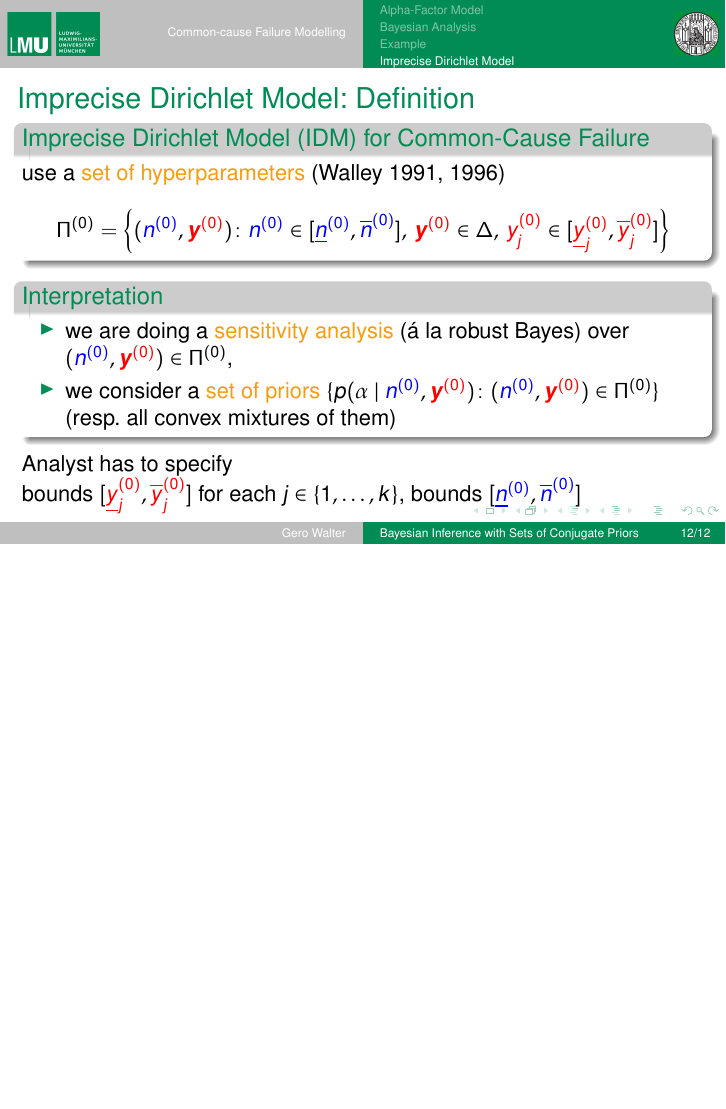
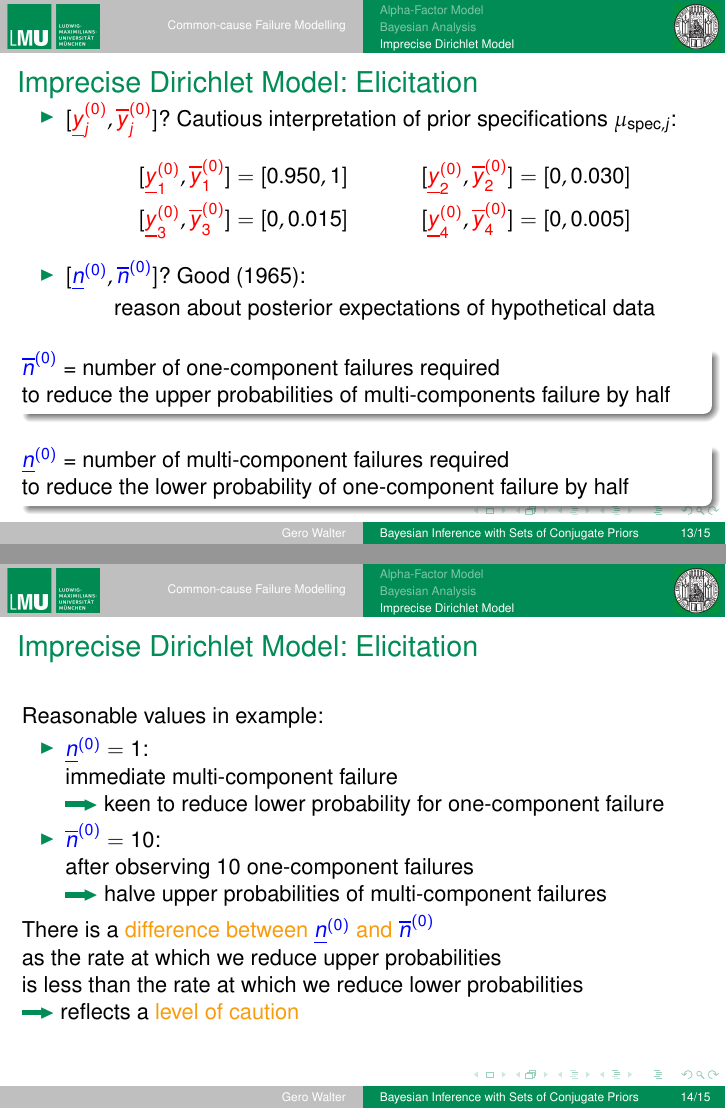
Before and after one commit to geeeero/diss, LaTeX slides (talk/talk.tex): page 12 of 12 before the commit and pages 13 and 14 of 15 after it, the two joined at a grey line, the shorter picture padded with empty space. Compiled offline with pdfLaTeX.

Commit message:
talk: rest of Matthias talk, colour gradient for parameter set symbol

```diff
--- a/talk/talk.tex
+++ b/talk/talk.tex
@@ -99,8 +100,9 @@
 \def\yzur{\rot{\yzu}}
 \def\ynlr{\rot{\ynl}}
 \def\ynur{\rot{\ynu}}
-\def\yzjlr{\rot{\ul{y}\uz_j}}
-\def\yzjur{\rot{\ol{y}\uz_j}}
+\def\yzjlr#1{\rot{\ul{y}\uz_#1}}
+\def\yzjur#1{\rot{\ol{y}\uz_#1}}
+
 
 \def\nzg{\gruen{\nz}}
 \def\nng{\gruen{\nn}}
@@ -327,7 +349,7 @@ Right: Wikimedia Commons,\\[-1.8ex]
   \end{center}
 \end{frame}
 
-\subsection{Example}
+%\subsection{Example}
 
 \begin{frame}{Example: Prior and Data}
   (taken from Kelly \& Atwood, 2011) %\cite{2011:kelly:atwood})
@@ -424,19 +446,66 @@ use a \alert{set of hyperparameters}
         \colon
         \nzg\in[\nzlg,\nzug],\,
         \byzr\in\Delta,\,
-        \yzjr\in[\yzjlr,\yzjur]
+        \yzjr\in[\yzjlr{j},\yzjur{j}]
       \right\}
     \end{align*}
 \end{block}
 \begin{block}{Interpretation}
 \begin{itemize}
-  \item we are doing a \alert{sensitivity analysis} (\'a la robust Bayes) over $(\nzg,\byzr) \in \PZc$,
-  \item we consider a \alert{set of priors} $\{p(\alpha\mid\nzg,\byzr) \colon (\nzg,\byzr) \in \PZc\}$
+  \item we are doing a \alert{sensitivity analysis} (\'a la robust Bayes) over $(\nzg,\byzr) \in \PZc$
+  \item we consider a \alert{set of priors} $\big\{p(\alpha\mid\nzg,\byzr) \colon (\nzg,\byzr) \in \PZc\big\}$
   (resp.\ all convex mixtures of them)
 \end{itemize}
 \end{block}
 Analyst has to specify \\
-    bounds $[\yzjlr,\yzjur]$ for each $j\in\{1,\dots,k\}$, %\\
-    bounds $[\nzlg,\nzug]$
+    bounds $[\nzlg,\nzug]$ and
+    bounds $[\yzjlr{j},\yzjur{j}]$ for each $j\in\{1,\dots,k\}$ %\\
 \end{frame}
 
+\begin{frame}{Imprecise Dirichlet Model: Elicitation}
+  \begin{itemize}
+  \item   $[\yzjlr{j},\yzjur{j}]$? Cautious interpretation of prior specifications $\mu_{\text{spec},j}$:
+  \begin{align*}
+    [\yzjlr{1},\yzjur{1}]&=[0.950,1]
+    &
+    [\yzjlr{2},\yzjur{2}]&=[0,0.030]
+    \\
+    [\yzjlr{3},\yzjur{3}]&=[0,0.015]
+    &
+    [\yzjlr{4},\yzjur{4}]&=[0,0.005]
+  \end{align*}
+  \item  $[\nzlg,\nzug]$? Good (1965): \\ %\cite{1965:good}: \\
+    \begin{center}
+    reason about posterior expectations of hypothetical data
+    \end{center}
+  \end{itemize}
+  \begin{alertblock}{}
+    $\nzug$ = number of one-component failures required \\
+    to reduce the upper probabilities of multi-components failure by half
+  \end{alertblock}
+  \begin{alertblock}{}
+    $\nzlg$ = number of multi-component failures required \\
+    to reduce the lower probability of one-component failure by half
+  \end{alertblock}
+\end{frame}
+
+\begin{frame}{Imprecise Dirichlet Model: Elicitation}
+  Reasonable values in example:
+  \begin{itemize}
+  \item
+    $\nzlg=1$: \\
+    immediate multi-component failure
+    \\
+    \then\ keen to reduce lower probability for one-component failure
+  \item
+    $\nzug=10$: \\
+    after observing $10$ one-component failures \\
+    \then\ halve upper probabilities of multi-component failures
+  \end{itemize}
+  There is a \alert{difference between $\nzlg$ and $\nzug$} \\
+  as the rate at which we reduce upper probabilities \\
+  is less than the rate at which we reduce lower probabilities \\
+  \then\ reflects a \alert{level of caution}
+\end{frame}
+
+\begin{frame}{Imprecise Dirichlet Model: Inference}
```
Also changed, not shown: talk/talk.tex (58 more changed lines).
